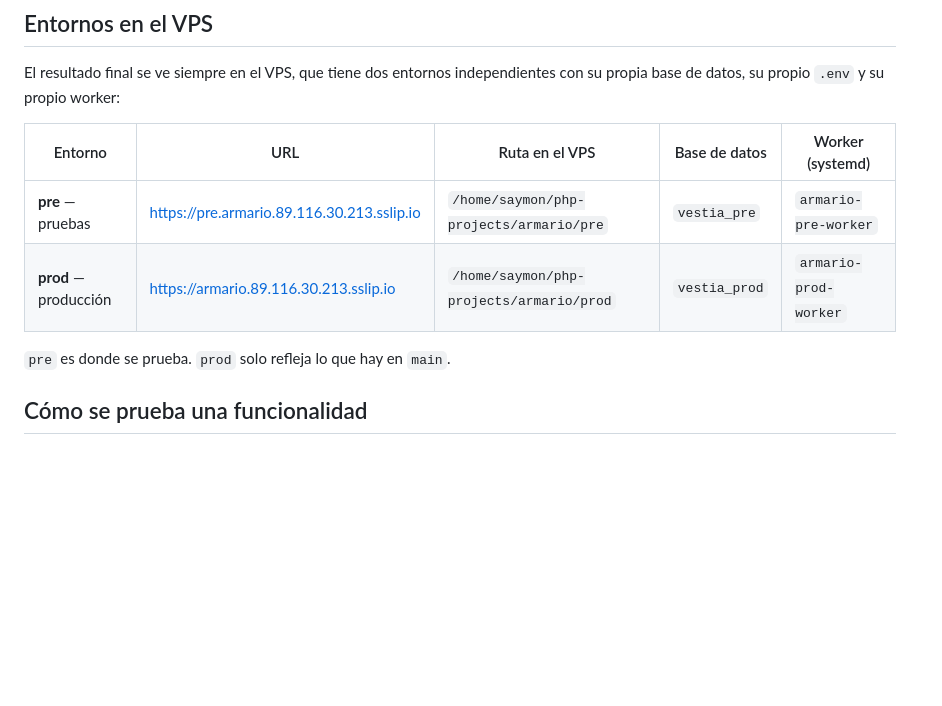
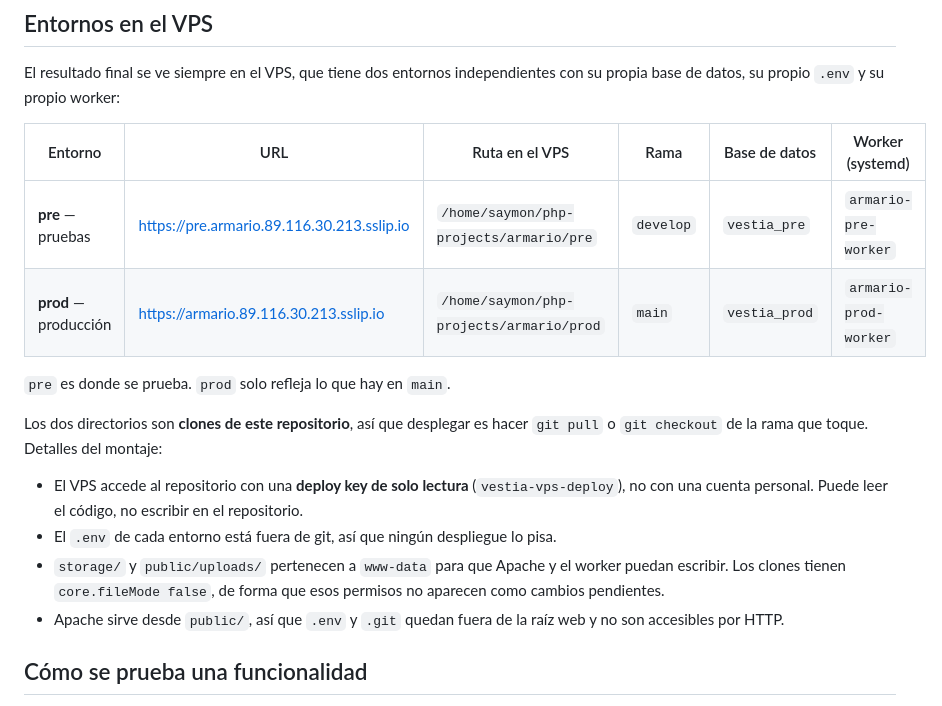
Before and after one commit to adrianhruiz/vestia, a Markdown page: README.md, the part around the change. Rendered like a GitHub page; blank space fills up the shorter version.

Commit message:
Document the VPS git-based deployment

```diff
--- a/README.md
+++ b/README.md
@@ -92,12 +92,24 @@ La aplicación queda en http://localhost:8000.
 El resultado final se ve siempre en el VPS, que tiene dos entornos independientes con su
 propia base de datos, su propio `.env` y su propio worker:
 
-| Entorno | URL | Ruta en el VPS | Base de datos | Worker (systemd) |
-|---------|-----|----------------|---------------|------------------|
-| **pre** — pruebas | https://pre.armario.89.116.30.213.sslip.io | `/home/saymon/php-projects/armario/pre` | `vestia_pre` | `armario-pre-worker` |
-| **prod** — producción | https://armario.89.116.30.213.sslip.io | `/home/saymon/php-projects/armario/prod` | `vestia_prod` | `armario-prod-worker` |
+| Entorno | URL | Ruta en el VPS | Rama | Base de datos | Worker (systemd) |
+|---------|-----|----------------|------|---------------|------------------|
+| **pre** — pruebas | https://pre.armario.89.116.30.213.sslip.io | `/home/saymon/php-projects/armario/pre` | `develop` | `vestia_pre` | `armario-pre-worker` |
+| **prod** — producción | https://armario.89.116.30.213.sslip.io | `/home/saymon/php-projects/armario/prod` | `main` | `vestia_prod` | `armario-prod-worker` |
 
 `pre` es donde se prueba. `prod` solo refleja lo que hay en `main`.
+
+Los dos directorios son **clones de este repositorio**, así que desplegar es hacer
+`git pull` o `git checkout` de la rama que toque. Detalles del montaje:
+
+- El VPS accede al repositorio con una **deploy key de solo lectura** (`vestia-vps-deploy`),
+  no con una cuenta personal. Puede leer el código, no escribir en el repositorio.
+- El `.env` de cada entorno está fuera de git, así que ningún despliegue lo pisa.
+- `storage/` y `public/uploads/` pertenecen a `www-data` para que Apache y el worker puedan
+  escribir. Los clones tienen `core.fileMode false`, de forma que esos permisos no aparecen
+  como cambios pendientes.
+- Apache sirve desde `public/`, así que `.env` y `.git` quedan fuera de la raíz web y no son
+  accesibles por HTTP.
 
 ## Cómo se prueba una funcionalidad
 
```
